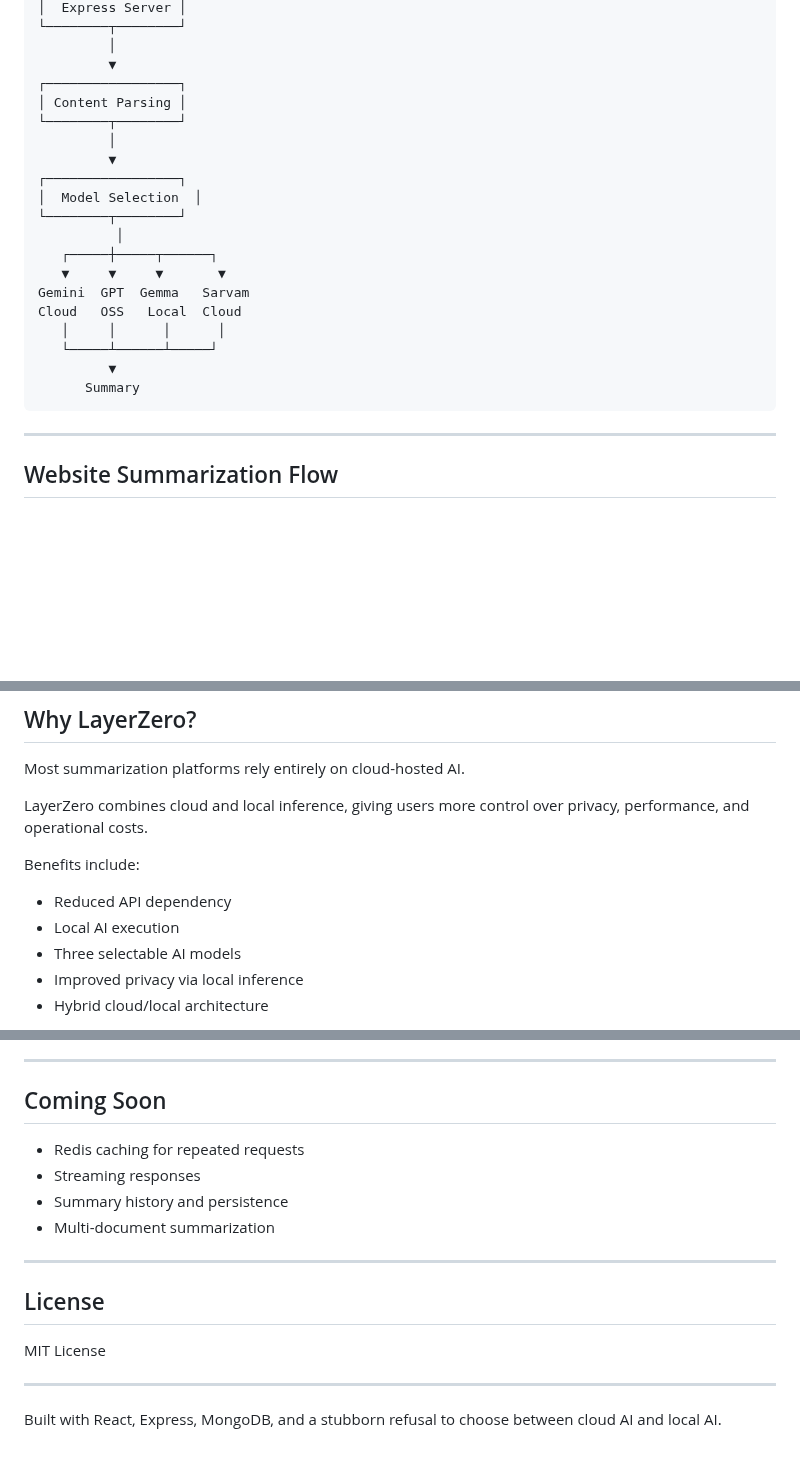
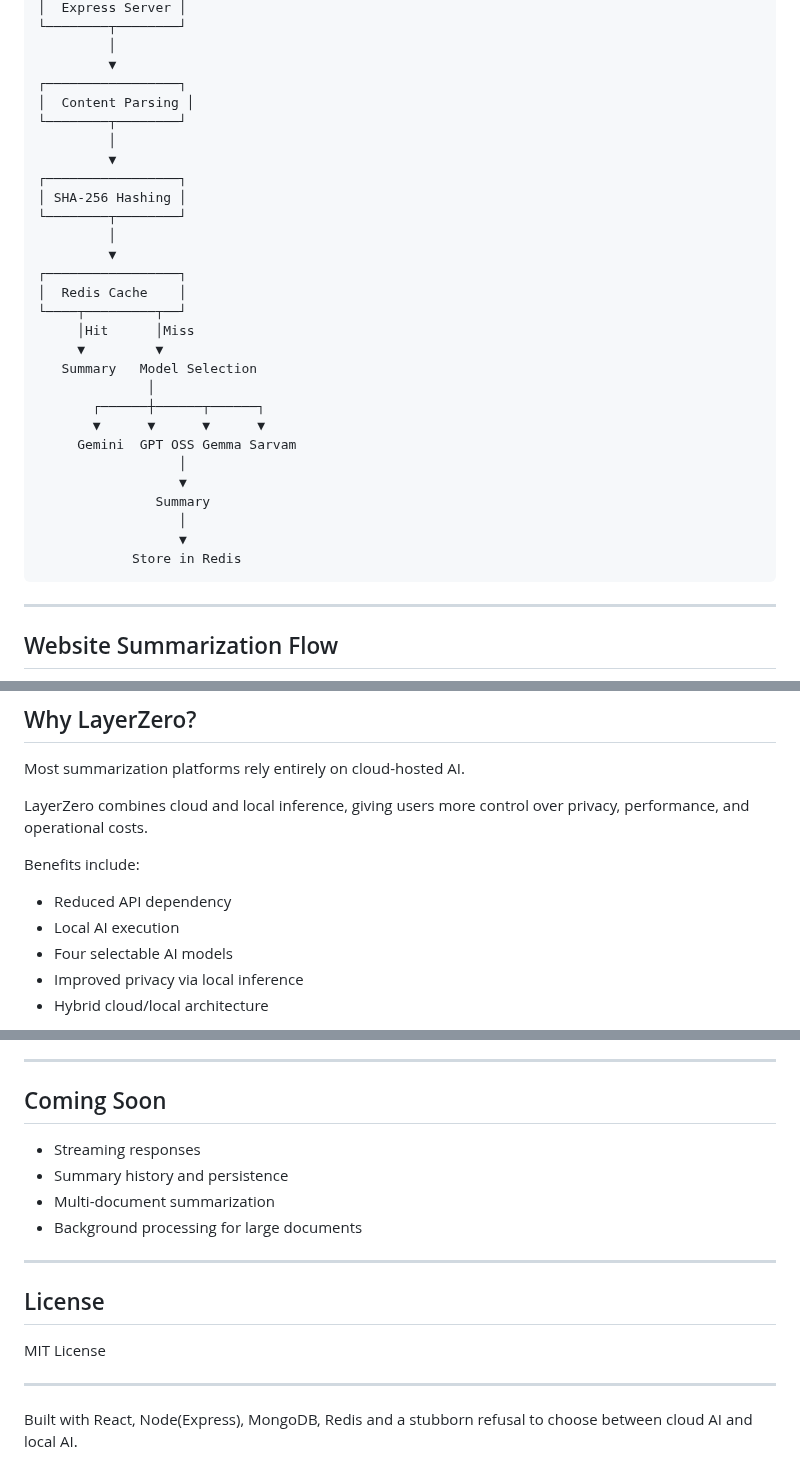
Before and after one commit to rishhbh/layerzero, a Markdown page: readme.md, 3 parts joined by grey strips. Rendered like a GitHub page; blank space fills up the shorter version.

````diff
--- a/readme.md
+++ b/readme.md
@@ -124,22 +135,31 @@ This enables more natural summarization and conversational workflows for users w
          │
          ▼
 ┌─────────────────┐
-│ Content Parsing │
+│  Content Parsing │
 └────────┬────────┘
          │
          ▼
 ┌─────────────────┐
-│  Model Selection  │
+│ SHA-256 Hashing │
 └────────┬────────┘
-          │
-   ┌─────┼─────┬──────┐
-   ▼     ▼     ▼       ▼
-Gemini  GPT  Gemma   Sarvam
-Cloud   OSS   Local  Cloud
-   │     │      │      │
-   └─────┴──────┴─────┘
+         │
          ▼
-      Summary
+┌─────────────────┐
+│  Redis Cache    │
+└────┬─────────┬──┘
+     │Hit      │Miss
+     ▼         ▼
+   Summary   Model Selection
+              │
+       ┌──────┼──────┬──────┐
+       ▼      ▼      ▼      ▼
+     Gemini  GPT OSS Gemma Sarvam
+                  │
+                  ▼
+               Summary
+                  │
+                  ▼
+            Store in Redis
 ```
 
 ---
@@ -450,7 +470,7 @@ Benefits include:
 
 * Reduced API dependency
 * Local AI execution
-* Three selectable AI models
+* Four selectable AI models
 * Improved privacy via local inference
 * Hybrid cloud/local architecture
 
@@ -468,10 +488,10 @@ Because sometimes you want the power of a cloud model, and sometimes you want yo
 
 ## Coming Soon
 
-* Redis caching for repeated requests
 * Streaming responses
 * Summary history and persistence
 * Multi-document summarization
+* Background processing for large documents
 
 ---
 
@@ -481,4 +501,4 @@ MIT License
 
 ---
 
-Built with React, Express, MongoDB, and a stubborn refusal to choose between cloud AI and local AI.
+Built with React, Node(Express), MongoDB, Redis and a stubborn refusal to choose between cloud AI and local AI.
````
Also changed, not shown: other parts of readme.md (+12 -1 lines), screenshots/about.png, screenshots/homepage.png, screenshots/login.png, screenshots/register.png, screenshots/response.png, screenshots/url.png.
